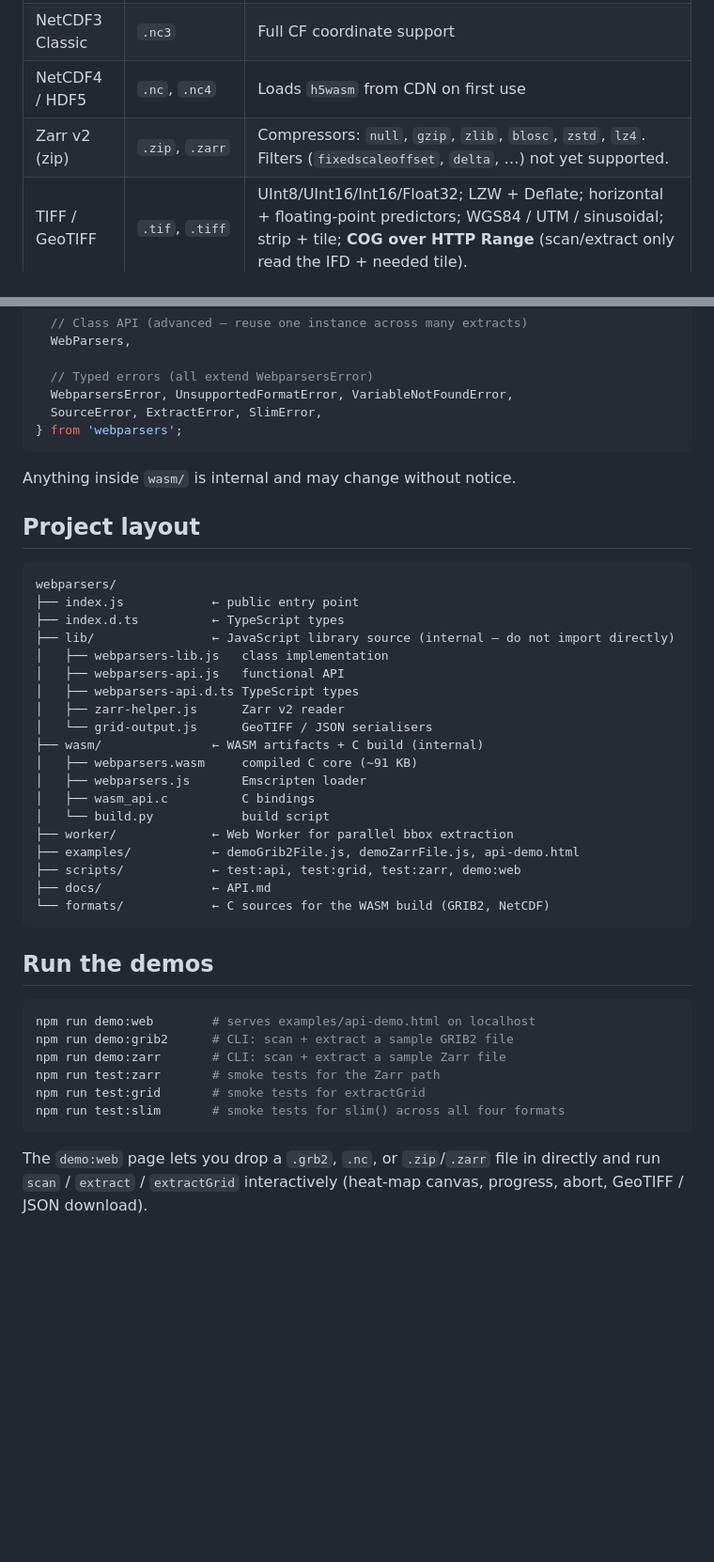
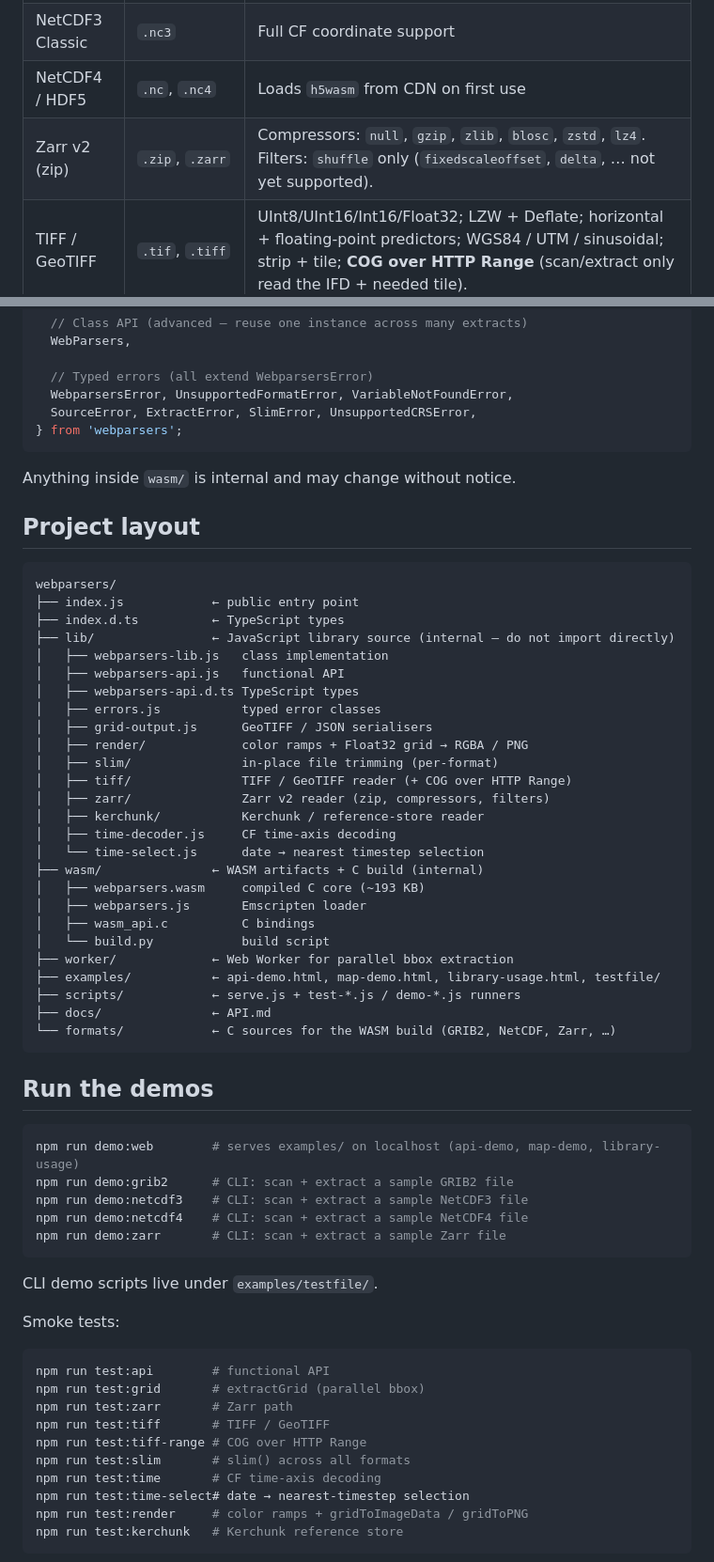
Before and after one commit to uihilab/SciWrid-Toolkit, a Markdown page: README.md, 2 parts joined by grey strips. Shown at 94% size. Drawn GitHub-style; blank space fills up the shorter version.

````diff
--- a/README.md
+++ b/README.md
@@ -19,7 +19,7 @@ End users do **not** need to install peer compression libraries — `h5wasm` (Ne
 | GRIB2 | `.grb2`, `.grib2` | Grid templates 0, 30, 40, 101; simple + complex packing; Section-6 bitmaps (masked points → `NaN`) |
 | NetCDF3 Classic | `.nc3` | Full CF coordinate support |
 | NetCDF4 / HDF5 | `.nc`, `.nc4` | Loads `h5wasm` from CDN on first use |
-| Zarr v2 (zip) | `.zip`, `.zarr` | Compressors: `null`, `gzip`, `zlib`, `blosc`, `zstd`, `lz4`. Filters (`fixedscaleoffset`, `delta`, …) not yet supported. |
+| Zarr v2 (zip) | `.zip`, `.zarr` | Compressors: `null`, `gzip`, `zlib`, `blosc`, `zstd`, `lz4`. Filters: `shuffle` only (`fixedscaleoffset`, `delta`, … not yet supported). |
 | TIFF / GeoTIFF | `.tif`, `.tiff` | UInt8/UInt16/Int16/Float32; LZW + Deflate; horizontal + floating-point predictors; WGS84 / UTM / sinusoidal; strip + tile; **COG over HTTP Range** (scan/extract only read the IFD + needed tile). |
 
 ## Quick start
@@ -92,7 +92,7 @@ import {
 
   // Typed errors (all extend WebparsersError)
   WebparsersError, UnsupportedFormatError, VariableNotFoundError,
-  SourceError, ExtractError, SlimError,
+  SourceError, ExtractError, SlimError, UnsupportedCRSError,
 } from 'webparsers';
 ```
 
@@ -108,29 +108,51 @@ webparsers/
 │   ├── webparsers-lib.js   class implementation
 │   ├── webparsers-api.js   functional API
 │   ├── webparsers-api.d.ts TypeScript types
-│   ├── zarr-helper.js      Zarr v2 reader
-│   └── grid-output.js      GeoTIFF / JSON serialisers
+│   ├── errors.js           typed error classes
+│   ├── grid-output.js      GeoTIFF / JSON serialisers
+│   ├── render/             color ramps + Float32 grid → RGBA / PNG
+│   ├── slim/               in-place file trimming (per-format)
+│   ├── tiff/               TIFF / GeoTIFF reader (+ COG over HTTP Range)
+│   ├── zarr/               Zarr v2 reader (zip, compressors, filters)
+│   ├── kerchunk/           Kerchunk / reference-store reader
+│   ├── time-decoder.js     CF time-axis decoding
+│   └── time-select.js      date → nearest timestep selection
 ├── wasm/               ← WASM artifacts + C build (internal)
-│   ├── webparsers.wasm     compiled C core (~91 KB)
+│   ├── webparsers.wasm     compiled C core (~193 KB)
 │   ├── webparsers.js       Emscripten loader
 │   ├── wasm_api.c          C bindings
 │   └── build.py            build script
 ├── worker/             ← Web Worker for parallel bbox extraction
-├── examples/           ← demoGrib2File.js, demoZarrFile.js, api-demo.html
-├── scripts/            ← test:api, test:grid, test:zarr, demo:web
+├── examples/           ← api-demo.html, map-demo.html, library-usage.html, testfile/
+├── scripts/            ← serve.js + test-*.js / demo-*.js runners
 ├── docs/               ← API.md
-└── formats/            ← C sources for the WASM build (GRIB2, NetCDF)
+└── formats/            ← C sources for the WASM build (GRIB2, NetCDF, Zarr, …)
 ```
 
 ## Run the demos
 
 ```bash
-npm run demo:web        # serves examples/api-demo.html on localhost
+npm run demo:web        # serves examples/ on localhost (api-demo, map-demo, library-usage)
 npm run demo:grib2      # CLI: scan + extract a sample GRIB2 file
+npm run demo:netcdf3    # CLI: scan + extract a sample NetCDF3 file
+npm run demo:netcdf4    # CLI: scan + extract a sample NetCDF4 file
 npm run demo:zarr       # CLI: scan + extract a sample Zarr file
-npm run test:zarr       # smoke tests for the Zarr path
-npm run test:grid       # smoke tests for extractGrid
-npm run test:slim       # smoke tests for slim() across all four formats
 ```
 
-The `demo:web` page lets you drop a `.grb2`, `.nc`, or `.zip`/`.zarr` file in directly and run `scan` / `extract` / `extractGrid` interactively (heat-map canvas, progress, abort, GeoTIFF / JSON download).
+CLI demo scripts live under `examples/testfile/`.
+
+Smoke tests:
+
+```bash
+npm run test:api        # functional API
+npm run test:grid       # extractGrid (parallel bbox)
+npm run test:zarr       # Zarr path
+npm run test:tiff       # TIFF / GeoTIFF
+npm run test:tiff-range # COG over HTTP Range
+npm run test:slim       # slim() across all formats
+npm run test:time       # CF time-axis decoding
+npm run test:time-select# date → nearest-timestep selection
+npm run test:render     # color ramps + gridToImageData / gridToPNG
+npm run test:kerchunk   # Kerchunk reference store
+```
+
````
Also changed, not shown: other parts of README.md (+27 -0 lines).
